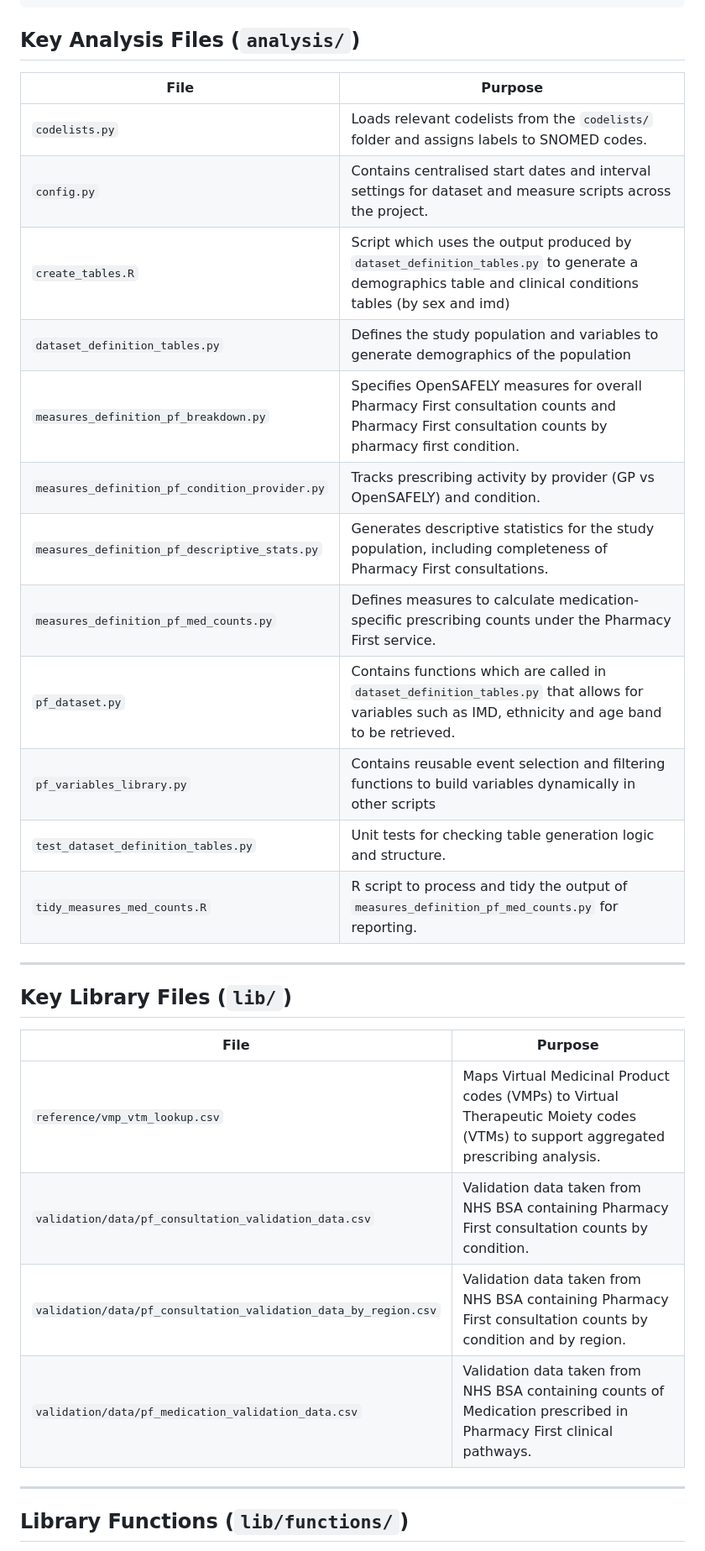
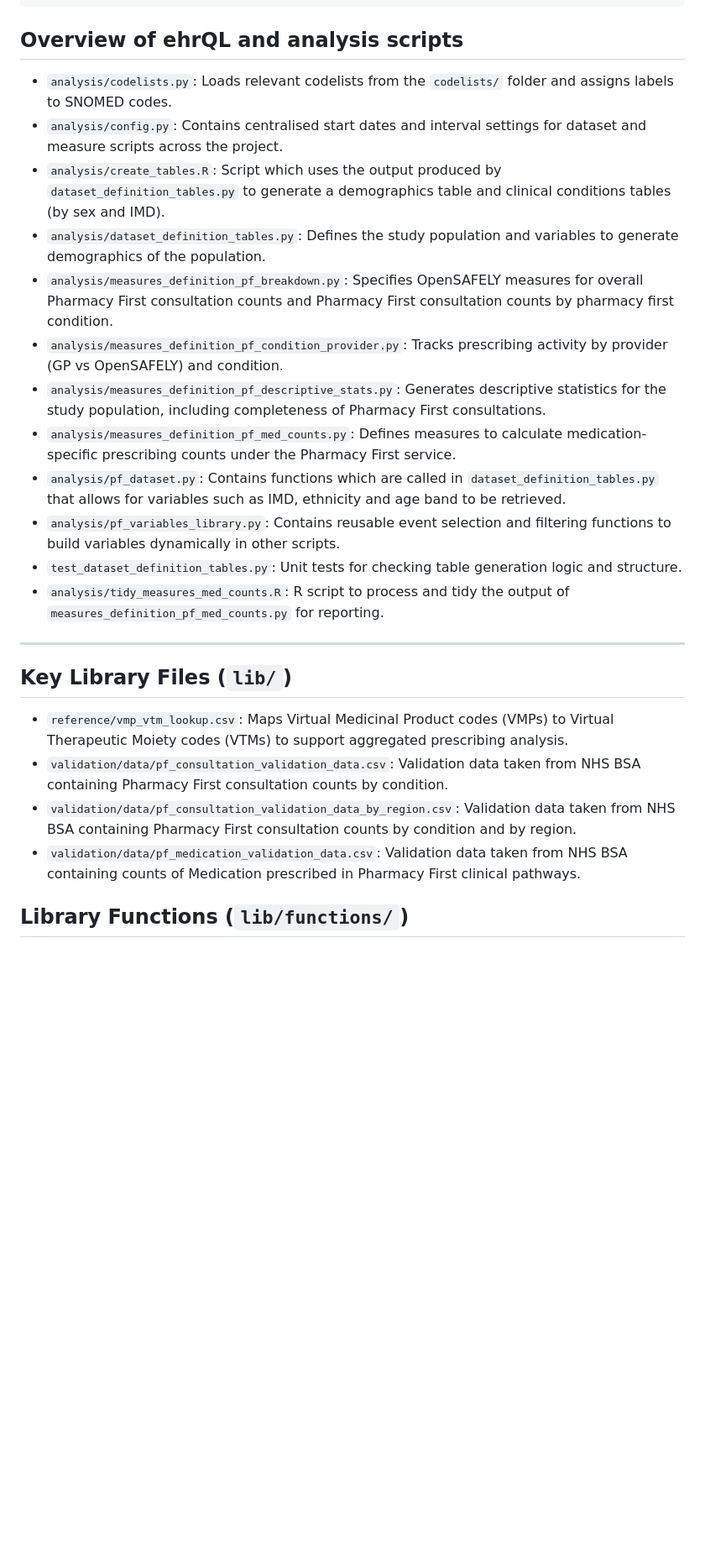
Before and after one commit to opensafely/pharmacy-first, a Markdown page: README.md, the part around one of its changes. Shown at 84% size. Drawn GitHub-style; blank space fills up the shorter version.

Commit message:
Remove table formatting

````diff
--- a/README.md
+++ b/README.md
@@ -32,35 +32,28 @@ No clinical, policy or safety conclusions must be drawn from the contents of thi
 ├── project.yaml            # Study definition file for OpenSAFELY framework
 ```
 
-## Key Analysis Files (`analysis/`)
-
-| File | Purpose |
-|------|---------|
-| `codelists.py` | Loads relevant codelists from the `codelists/` folder and assigns labels to SNOMED codes. |
-| `config.py` | Contains centralised start dates and interval settings for dataset and measure scripts across the project. |
-| `create_tables.R` | Script which uses the output produced by `dataset_definition_tables.py` to generate a demographics table and clinical conditions tables (by sex and imd) |
-| `dataset_definition_tables.py` | Defines the study population and variables to generate demographics of the population |
-| `measures_definition_pf_breakdown.py` | Specifies OpenSAFELY measures for overall Pharmacy First consultation counts and Pharmacy First consultation counts by pharmacy first condition. |
-| `measures_definition_pf_condition_provider.py` | Tracks prescribing activity by provider (GP vs OpenSAFELY) and condition. |
-| `measures_definition_pf_descriptive_stats.py` | Generates descriptive statistics for the study population, including completeness of Pharmacy First consultations. |
-| `measures_definition_pf_med_counts.py` | Defines measures to calculate medication-specific prescribing counts under the Pharmacy First service. |
-| `pf_dataset.py` | Contains functions which are called in `dataset_definition_tables.py` that allows for variables such as IMD, ethnicity and age band to be retrieved. |
-| `pf_variables_library.py` | Contains reusable event selection and filtering functions to build variables dynamically in other scripts |
-| `test_dataset_definition_tables.py` | Unit tests for checking table generation logic and structure. |
-| `tidy_measures_med_counts.R` | R script to process and tidy the output of `measures_definition_pf_med_counts.py` for reporting. |
+## Overview of ehrQL and analysis scripts
+- `analysis/codelists.py`: Loads relevant codelists from the `codelists/` folder and assigns labels to SNOMED codes.
+- `analysis/config.py`: Contains centralised start dates and interval settings for dataset and measure scripts across the project.
+- `analysis/create_tables.R`: Script which uses the output produced by `dataset_definition_tables.py` to generate a demographics table and clinical conditions tables (by sex and IMD).
+- `analysis/dataset_definition_tables.py`: Defines the study population and variables to generate demographics of the population.
+- `analysis/measures_definition_pf_breakdown.py`: Specifies OpenSAFELY measures for overall Pharmacy First consultation counts and Pharmacy First consultation counts by pharmacy first condition.
+- `analysis/measures_definition_pf_condition_provider.py`: Tracks prescribing activity by provider (GP vs OpenSAFELY) and condition.
+- `analysis/measures_definition_pf_descriptive_stats.py`: Generates descriptive statistics for the study population, including completeness of Pharmacy First consultations.
+- `analysis/measures_definition_pf_med_counts.py`: Defines measures to calculate medication-specific prescribing counts under the Pharmacy First service.
+- `analysis/pf_dataset.py`: Contains functions which are called in `dataset_definition_tables.py` that allows for variables such as IMD, ethnicity and age band to be retrieved.
+- `analysis/pf_variables_library.py`: Contains reusable event selection and filtering functions to build variables dynamically in other scripts.
+- `test_dataset_definition_tables.py`: Unit tests for checking table generation logic and structure.
+- `analysis/tidy_measures_med_counts.R`: R script to process and tidy the output of `measures_definition_pf_med_counts.py` for reporting.
 
 ---
 
 ## Key Library Files (`lib/`)
 
-| File | Purpose |
-|------|---------|
-| `reference/vmp_vtm_lookup.csv` | Maps Virtual Medicinal Product codes (VMPs) to Virtual Therapeutic Moiety codes (VTMs) to support aggregated prescribing analysis. |
-| `validation/data/pf_consultation_validation_data.csv` | Validation data taken from NHS BSA containing Pharmacy First consultation counts by condition. |
-| `validation/data/pf_consultation_validation_data_by_region.csv` | Validation data taken from NHS BSA containing Pharmacy First consultation counts by condition and by region. |
-| `validation/data/pf_medication_validation_data.csv` | Validation data taken from NHS BSA containing counts of Medication prescribed in Pharmacy First clinical pathways. |
-
----
+- `reference/vmp_vtm_lookup.csv`: Maps Virtual Medicinal Product codes (VMPs) to Virtual Therapeutic Moiety codes (VTMs) to support aggregated prescribing analysis.
+- `validation/data/pf_consultation_validation_data.csv`: Validation data taken from NHS BSA containing Pharmacy First consultation counts by condition.
+- `validation/data/pf_consultation_validation_data_by_region.csv`: Validation data taken from NHS BSA containing Pharmacy First consultation counts by condition and by region.
+- `validation/data/pf_medication_validation_data.csv`: Validation data taken from NHS BSA containing counts of Medication prescribed in Pharmacy First clinical pathways.
 
 ## Library Functions (`lib/functions/`)
 
````
Also changed, not shown: other parts of README.md (+10 -27 lines).
